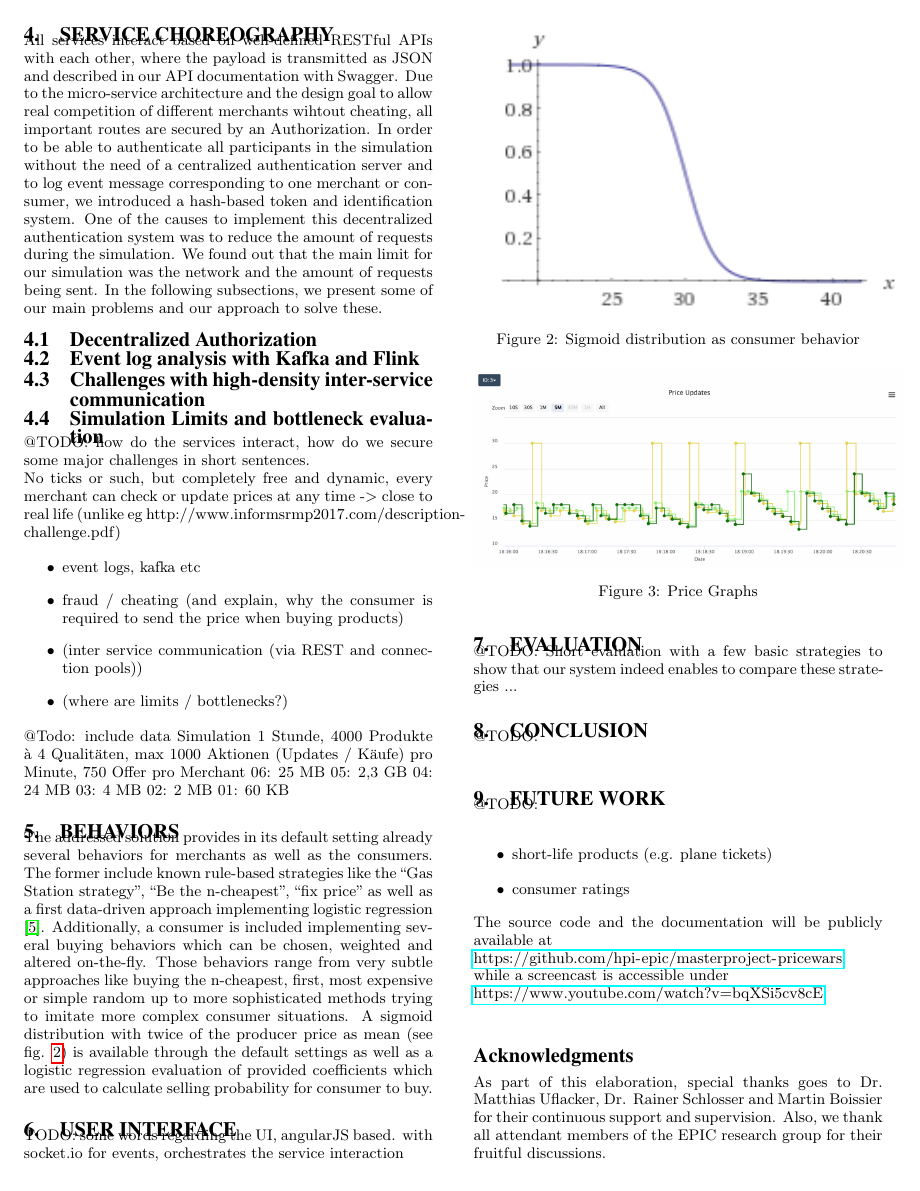
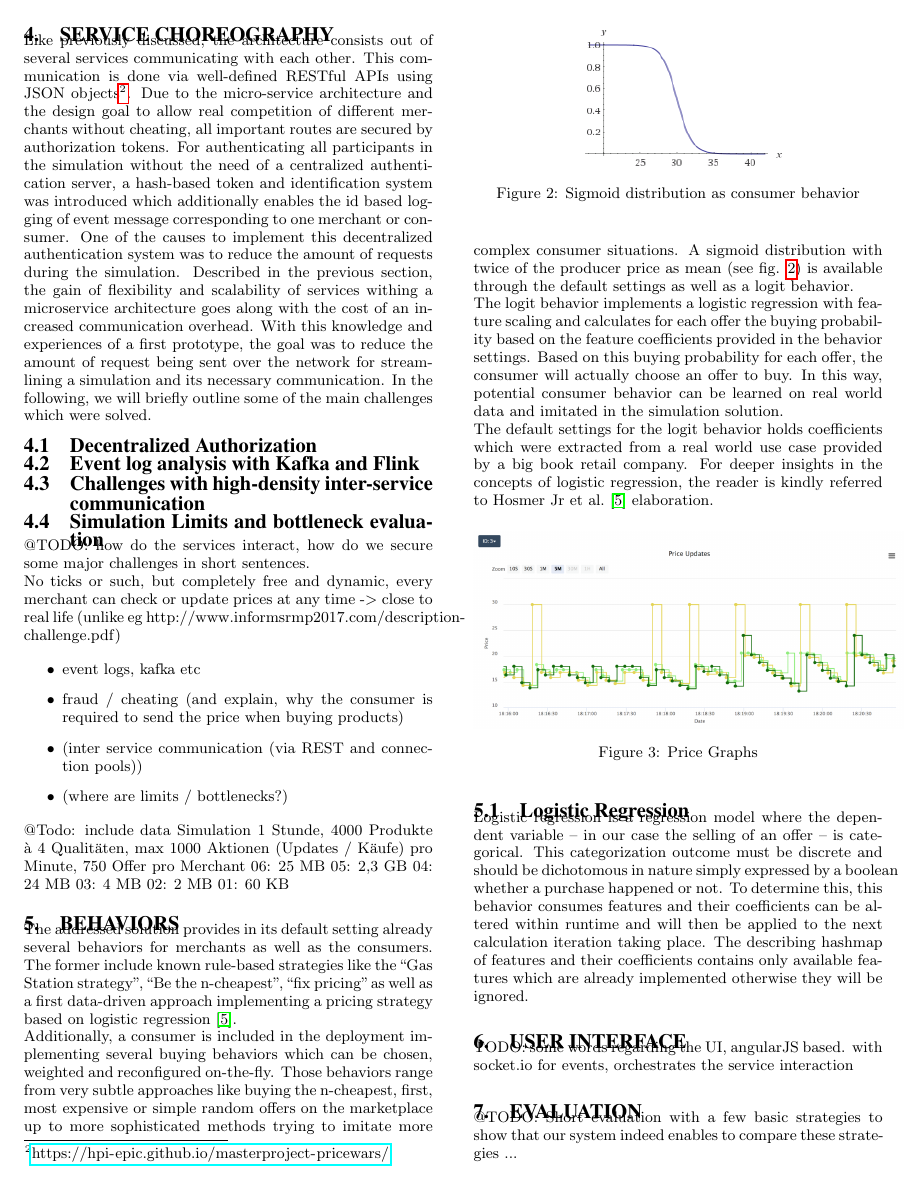
Before and after one commit to hpi-epic/pricewars, a LaTeX paper (docs/paper/main.tex, which reads docs/paper/content/03-choreography.tex, docs/paper/content/04-behaviors.tex): page 2 of 3. Compiled offline with pdfLaTeX.

Commit message:
sync with sharelatex

```diff
--- a/docs/paper/content/03-choreography.tex
+++ b/docs/paper/content/03-choreography.tex
@@ -1,11 +1,10 @@
 \section{Service Choreography}
 \label{sec:Choreography}
-% Owner:
-% Reviewed:
+% Owner: Seb
+% Reviewed: jani
 %
-
-%% 1. Draft
-All services interact based on well-defined RESTful APIs with each other, where the payload is transmitted as JSON and described in our API documentation with Swagger. Due to the micro-service architecture and the design goal to allow real competition of different merchants wihtout cheating, all important routes are secured by an Authorization. In order to be able to authenticate all participants in the simulation without the need of a centralized authentication server and to log event message corresponding to one merchant or consumer, we introduced a hash-based token and identification system. One of the causes to implement this decentralized authentication system was to reduce the amount of requests during the simulation. We found out that the main limit for our simulation was the network and the amount of requests being sent. In the following subsections, we present some of our main problems and our approach to solve these.
+Like previously discussed, the architecture consists out of several services communicating with each other. This communication is done via well-defined RESTful APIs using JSON objects\footnote{\url{https://hpi-epic.github.io/masterproject-pricewars/}}.  Due to the micro-service architecture and the design goal to allow real competition of different merchants without cheating, all important routes are secured by authorization tokens. For authenticating all participants in the simulation without the need of a centralized authentication server, a hash-based token and identification system was introduced which additionally enables the id based logging of event message corresponding to one merchant or consumer. One of the causes to implement this decentralized authentication system was to reduce the amount of requests during the simulation. Described in the previous section, the gain of flexibility and scalability of services withing a microservice architecture goes along with the cost of an increased communication overhead. With this knowledge and experiences of a first prototype, the goal was to reduce the amount of request being sent over the network for streamlining a simulation and its necessary communication.
+In the following, we will briefly outline some of the main challenges which were solved.
 
 \subsection{Decentralized Authorization}
 \subsection{Event log analysis with Kafka and Flink}
--- a/docs/paper/content/04-behaviors.tex
+++ b/docs/paper/content/04-behaviors.tex
@@ -1,18 +1,24 @@
 \section{Behaviors}
 \label{sec:Behaviors}
-% Owner:
+% Owner: Jani
 % Reviewed:
 %
-The addressed solution provides in its default setting already several behaviors for merchants as well as the consumers. The former include known rule-based strategies like the ``Gas Station strategy'', ``Be the n-cheapest'', ``fix price'' as well as a first data-driven approach implementing logistic regression \citep{hosmer2013applied}.
+The addressed solution provides in its default setting already several behaviors for merchants as well as the consumers. The former include known rule-based strategies like the ``Gas Station strategy'', ``Be the n-cheapest'', ``fix pricing'' as well as a first data-driven approach implementing a pricing strategy based on logistic regression \citep{hosmer2013applied}.
+
 %
 \begin{figure}[h]
     \centering
-    \includegraphics[width=0.5\textwidth]{images/sigmoid.png}
+    \includegraphics[width=0.25\textwidth]{images/sigmoid.png}
     \caption{Sigmoid distribution as consumer behavior}
     \label{fig:sigmoid_distribution}
 \end{figure}
 %
-Additionally, a consumer is included implementing several buying behaviors which can be chosen, weighted and altered on-the-fly. Those behaviors range from very subtle approaches like buying the n-cheapest, first, most expensive or simple random up to more sophisticated methods trying to imitate more complex consumer situations. A sigmoid distribution with twice of the producer price as mean (see fig. \ref{fig:sigmoid_distribution}) is available through the default settings as well as a logistic regression evaluation of provided coefficients which are used to calculate selling probability for consumer to buy.
+
+Additionally, a consumer is included in the deployment implementing several buying behaviors which can be chosen, weighted and reconfigured on-the-fly. Those behaviors range from very subtle approaches like buying the n-cheapest, first, most expensive or simple random offers on the marketplace up to more sophisticated methods trying to imitate more complex consumer situations. A sigmoid distribution with twice of the producer price as mean (see fig. \ref{fig:sigmoid_distribution}) is available through the default settings as well as a logit behavior.
+
+The logit behavior implements a logistic regression with feature scaling and calculates for each offer the buying probability based on the feature coefficients provided in the behavior settings. Based on this buying probability for each offer, the consumer will actually choose an offer to buy. In this way, potential consumer behavior can be learned on real world data and imitated in the simulation solution.
+
+The default settings for the logit behavior holds coefficients which were extracted from a real world use case provided by a big book retail company. For deeper insights in the concepts of logistic regression, the reader is kindly referred to \citet{hosmer2013applied} elaboration.
 
 %
 \begin{figure}[h]
@@ -22,3 +28,11 @@ Additionally, a consumer is included implementing several buying behaviors which
     \label{fig:price_graphs_v2}
 \end{figure}
 %
+
+%
+\subsection{Logistic Regression}
+\label{sec:Logistic_Regression}
+% Owner:
+% Reviewed:
+%
+Logistic regression is a regression model where the dependent variable -- in our case the selling of an offer -- is categorical. This categorization outcome must be discrete and should be dichotomous in nature simply expressed by a boolean whether a purchase happened or not. To determine this, this behavior consumes features and their coefficients can be altered within runtime and will then be applied to the next calculation iteration taking place. The describing hashmap of features and their coefficients contains only available features which are already implemented otherwise they will be ignored.
```
Also changed, not shown: docs/paper/content/01-introduction.tex (+1 -1 lines), docs/paper/content/02-architecture.tex (+3 -3 lines).
